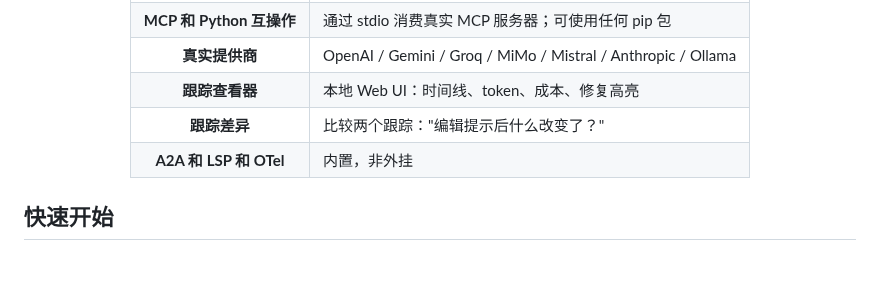
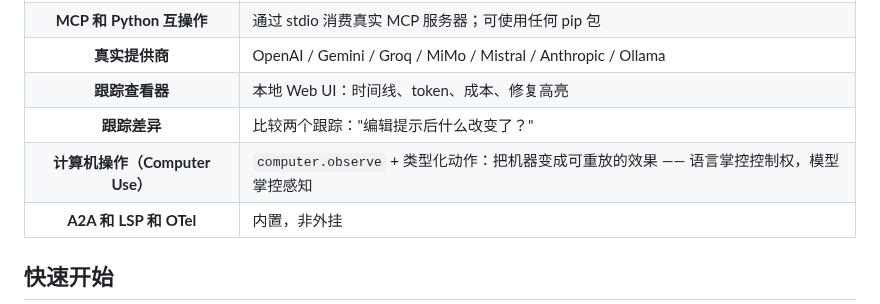
Before and after one commit to NekomyaDev/nudge, a Markdown page: README.zh-CN.md, the part around the change. GitHub-like rendering; blank space fills up the shorter version.

Commit message:
docs: Computer Use row in the zh-CN feature table (parity with README.md)

```diff
--- a/README.zh-CN.md
+++ b/README.zh-CN.md
@@ -75,6 +75,7 @@ test "stays within budget on recorded trace" {
 | **真实提供商** | OpenAI / Gemini / Groq / MiMo / Mistral / Anthropic / Ollama |
 | **跟踪查看器** | 本地 Web UI：时间线、token、成本、修复高亮 |
 | **跟踪差异** | 比较两个跟踪："编辑提示后什么改变了？" |
+| **计算机操作（Computer Use）** | `computer.observe` + 类型化动作：把机器变成可重放的效果 —— 语言掌控控制权，模型掌控感知 |
 | **A2A 和 LSP 和 OTel** | 内置，非外挂 |
 
 </div>
```
